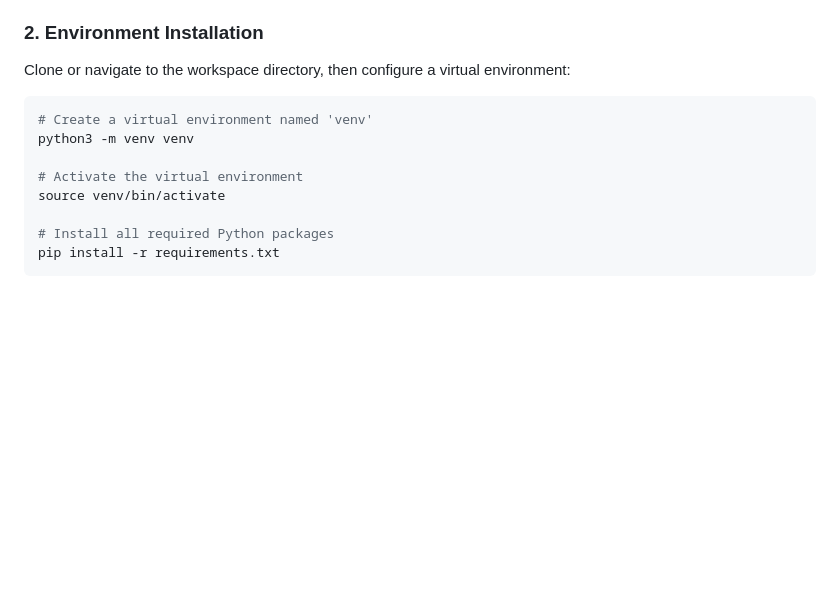
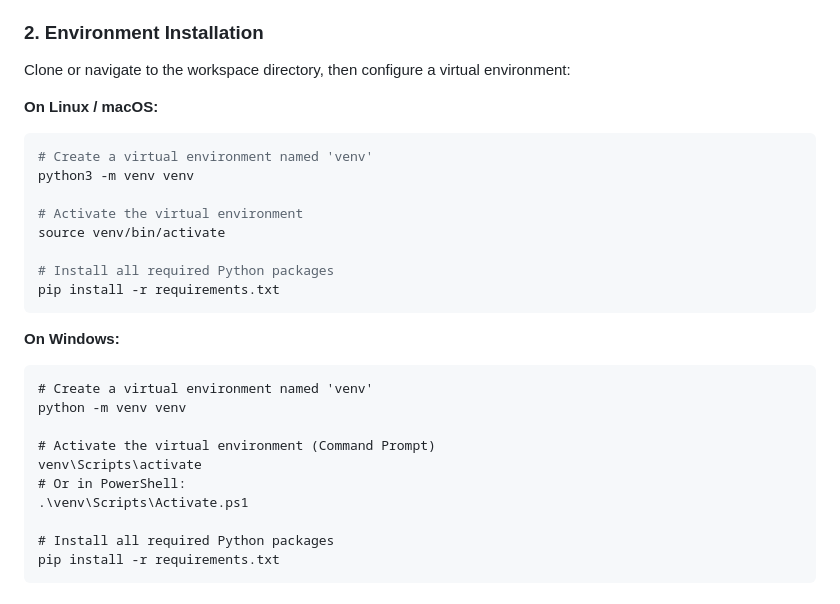
Before and after one commit to jpbell/mtg-collection-tracker, a Markdown page: README.md, the part around the change. Rendered like a GitHub page; blank space fills up the shorter version.

Commit message:
Update README with Windows setup instructions

````diff
--- a/README.md
+++ b/README.md
@@ -75,12 +75,28 @@ Designed with a sleek, responsive dark glassmorphism user interface and backed b
 
 ### 2. Environment Installation
 Clone or navigate to the workspace directory, then configure a virtual environment:
+
+**On Linux / macOS:**
 ```bash
 # Create a virtual environment named 'venv'
 python3 -m venv venv
 
 # Activate the virtual environment
 source venv/bin/activate
+
+# Install all required Python packages
+pip install -r requirements.txt
+```
+
+**On Windows:**
+```cmd
+# Create a virtual environment named 'venv'
+python -m venv venv
+
+# Activate the virtual environment (Command Prompt)
+venv\Scripts\activate
+# Or in PowerShell:
+.\venv\Scripts\Activate.ps1
 
 # Install all required Python packages
 pip install -r requirements.txt
````
